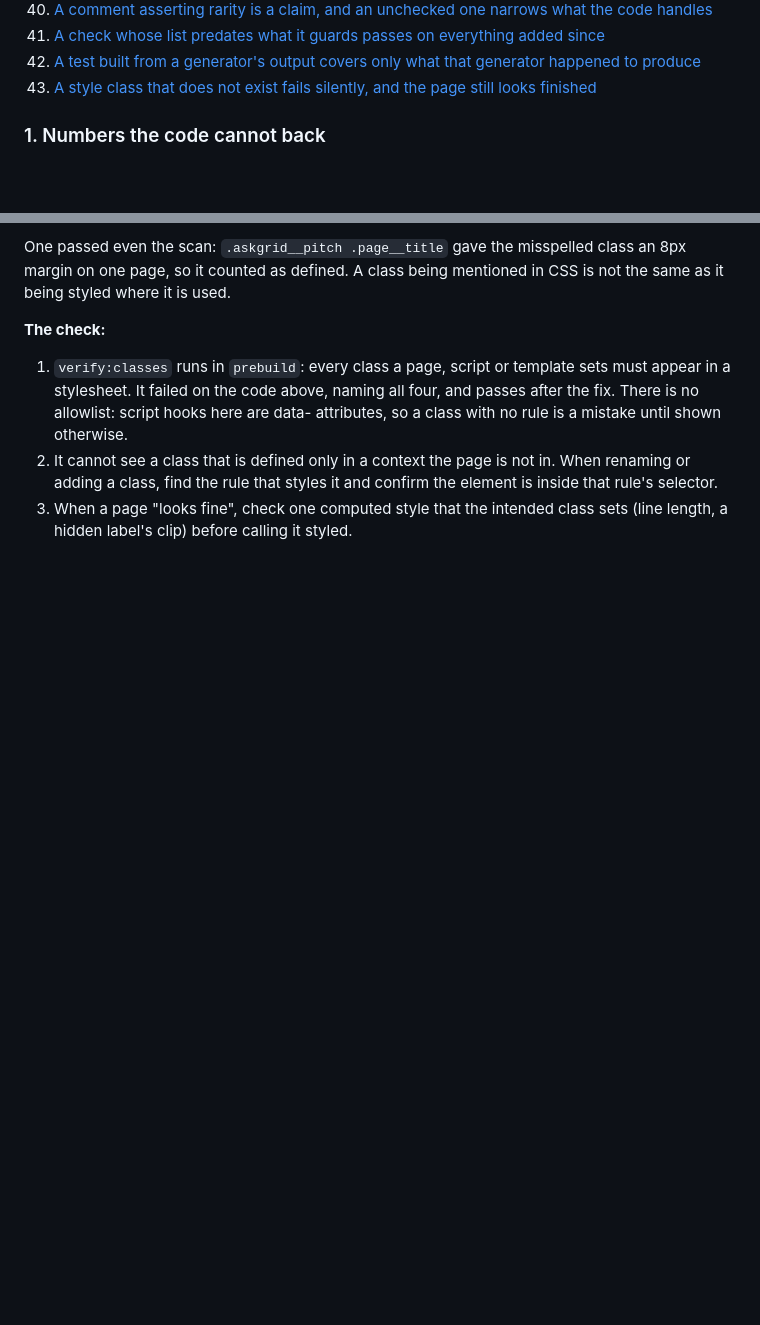
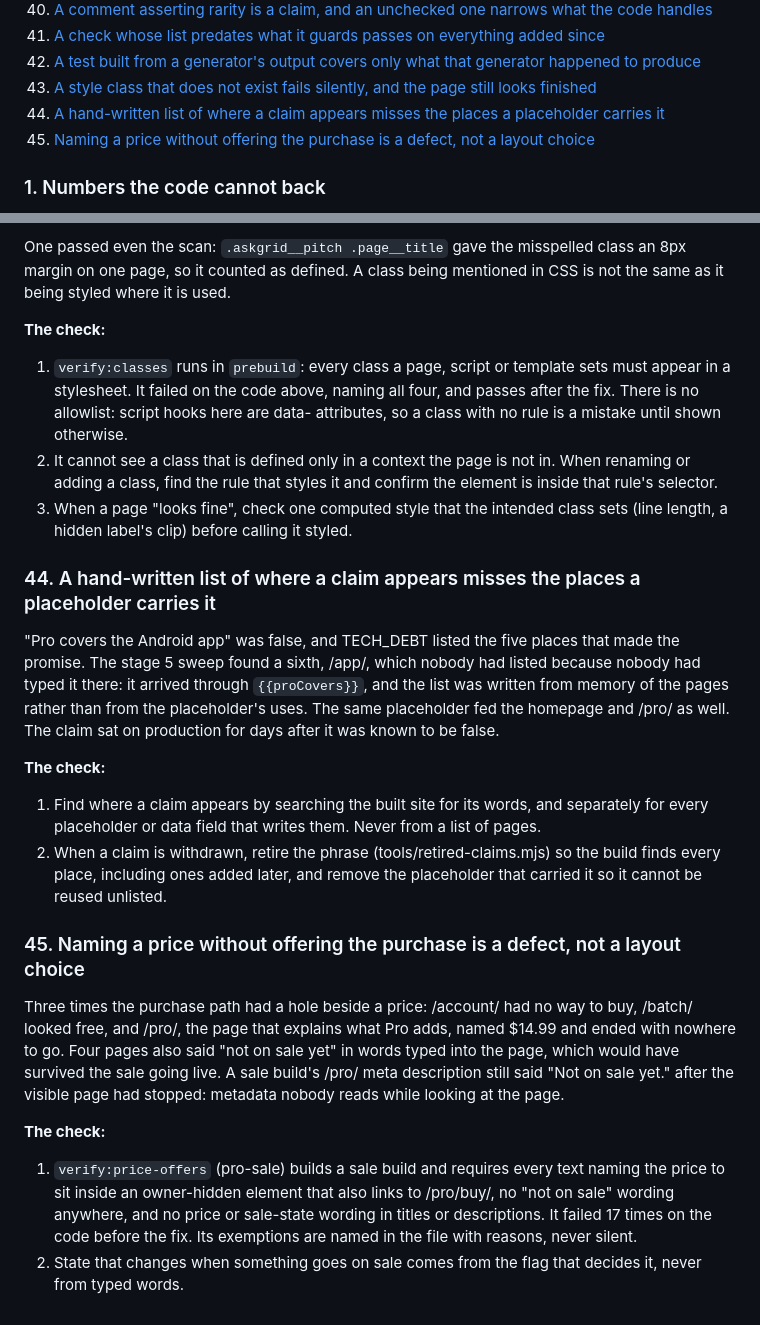
Before and after one commit to billionedges-mk/pdf-iq-web, a Markdown page: CLAIMS.md, 2 parts joined by grey strips. Rendered like a GitHub page; blank space fills up the shorter version.

Commit message:
CLAIMS 44 (a hand-written list misses what a placeholder carries) and 45 (a price without the purchase is a defect)
Co-Authored-By: Claude Opus 5 <noreply@anthropic.com>

```diff
--- a/CLAIMS.md
+++ b/CLAIMS.md
@@ -57,6 +57,8 @@ the work is done.
 41. [A check whose list predates what it guards passes on everything added since](#41-a-check-whose-list-predates-what-it-guards-passes-on-everything-added-since)
 42. [A test built from a generator's output covers only what that generator happened to produce](#42-a-test-built-from-a-generators-output-covers-only-what-that-generator-happened-to-produce)
 43. [A style class that does not exist fails silently, and the page still looks finished](#43-a-style-class-that-does-not-exist-fails-silently-and-the-page-still-looks-finished)
+44. [A hand-written list of where a claim appears misses the places a placeholder carries it](#44-a-hand-written-list-of-where-a-claim-appears-misses-the-places-a-placeholder-carries-it)
+45. [Naming a price without offering the purchase is a defect, not a layout choice](#45-naming-a-price-without-offering-the-purchase-is-a-defect-not-a-layout-choice)
 
 <!-- /index -->
 
@@ -1565,3 +1567,32 @@ counted as defined. A class being mentioned in CSS is not the same as it being s
    the rule that styles it and confirm the element is inside that rule's selector.
 3. When a page "looks fine", check one computed style that the intended class sets (line length, a hidden label's
    clip) before calling it styled.
+
+### 44. A hand-written list of where a claim appears misses the places a placeholder carries it
+
+"Pro covers the Android app" was false, and TECH_DEBT listed the five places that made the promise. The stage 5 sweep
+found a sixth, /app/, which nobody had listed because nobody had typed it there: it arrived through `{{proCovers}}`, and
+the list was written from memory of the pages rather than from the placeholder's uses. The same placeholder fed the
+homepage and /pro/ as well. The claim sat on production for days after it was known to be false.
+
+**The check:**
+
+1. Find where a claim appears by searching the built site for its words, and separately for every placeholder or
+   data field that writes them. Never from a list of pages.
+2. When a claim is withdrawn, retire the phrase (tools/retired-claims.mjs) so the build finds every place, including
+   ones added later, and remove the placeholder that carried it so it cannot be reused unlisted.
+
+### 45. Naming a price without offering the purchase is a defect, not a layout choice
+
+Three times the purchase path had a hole beside a price: /account/ had no way to buy, /batch/ looked free, and /pro/, the
+page that explains what Pro adds, named $14.99 and ended with nowhere to go. Four pages also said "not on sale yet" in
+words typed into the page, which would have survived the sale going live. A sale build's /pro/ meta description still
+said "Not on sale yet." after the visible page had stopped: metadata nobody reads while looking at the page.
+
+**The check:**
+
+1. `verify:price-offers` (pro-sale) builds a sale build and requires every text naming the price to sit inside an
+   owner-hidden element that also links to /pro/buy/, no "not on sale" wording anywhere, and no price or sale-state
+   wording in titles or descriptions. It failed 17 times on the code before the fix. Its exemptions are named in the
+   file with reasons, never silent.
+2. State that changes when something goes on sale comes from the flag that decides it, never from typed words.
```
